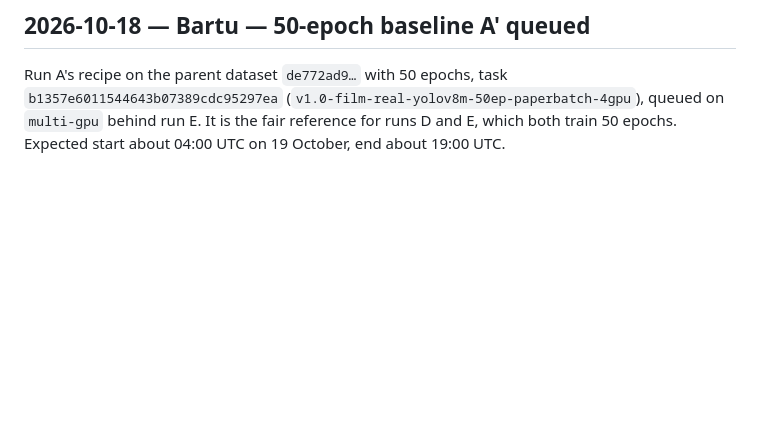
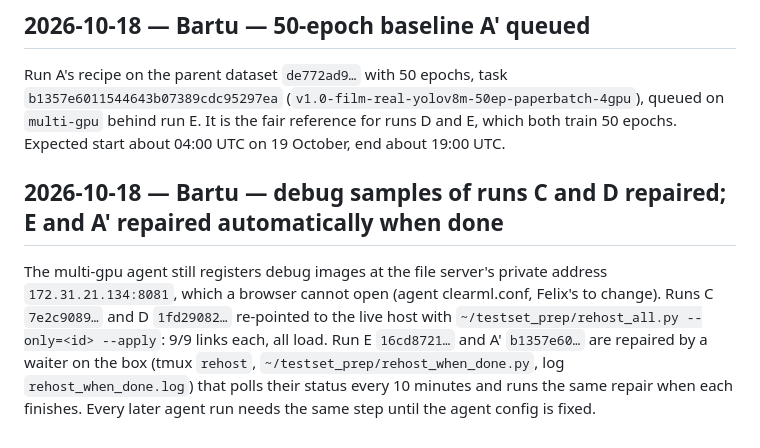
Before and after one commit to BartuCan02/thesis-synthetic-weld-rt, a Markdown page: docs/decisions.md, the part around the change. Rendered like a GitHub page; blank space fills up the shorter version.

Commit message:
docs: debug-sample links of runs C and D repaired; waiter for E and A'
Co-Authored-By: Claude Opus 5.5 <noreply@anthropic.com>

```diff
--- a/docs/decisions.md
+++ b/docs/decisions.md
@@ -300,3 +300,11 @@ thickness maps); the copy-based v3 build is the last of its kind.
 Run A's recipe on the parent dataset `de772ad9…` with 50 epochs, task `b1357e6011544643b07389cdc95297ea`
 (`v1.0-film-real-yolov8m-50ep-paperbatch-4gpu`), queued on `multi-gpu` behind run E. It is the fair reference for runs
 D and E, which both train 50 epochs. Expected start about 04:00 UTC on 19 October, end about 19:00 UTC.
+
+## 2026-10-18 — Bartu — debug samples of runs C and D repaired; E and A' repaired automatically when done
+The multi-gpu agent still registers debug images at the file server's private address `172.31.21.134:8081`, which a
+browser cannot open (agent clearml.conf, Felix's to change). Runs C `7e2c9089…` and D `1fd29082…` re-pointed to the live
+host with `~/testset_prep/rehost_all.py --only=<id> --apply`: 9/9 links each, all load. Run E `16cd8721…` and A' `b1357e60…`
+are repaired by a waiter on the box (tmux `rehost`, `~/testset_prep/rehost_when_done.py`, log `rehost_when_done.log`)
+that polls their status every 10 minutes and runs the same repair when each finishes. Every later agent run needs the
+same step until the agent config is fixed.
```
